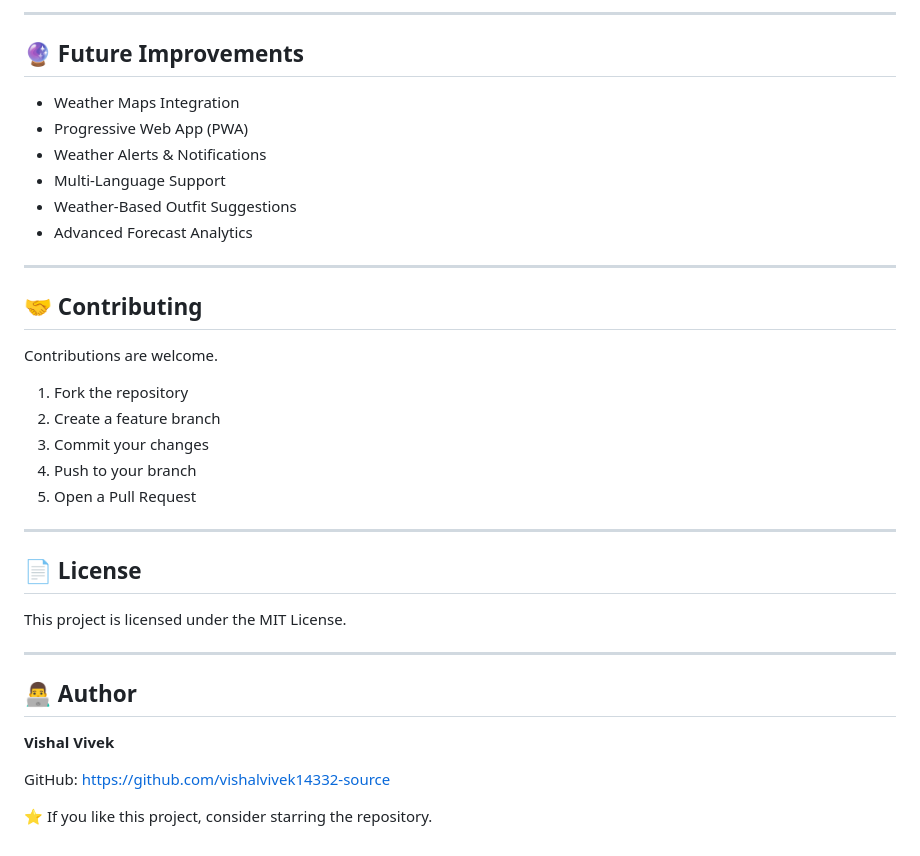
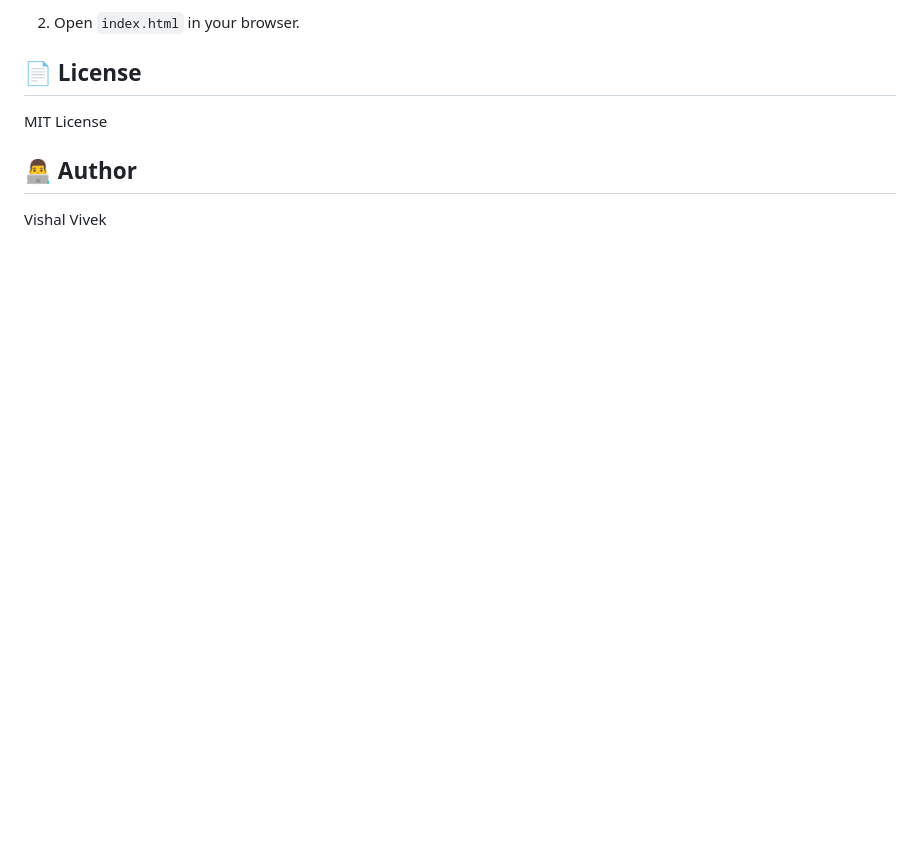
Before and after one commit to vishalvivek14332-source/weatherscope, a Markdown page: README.md, the part around one of its changes. Rendered like a GitHub page; blank space fills up the shorter version.

```diff
--- a/README.md
+++ b/README.md
@@ -134,38 +60,9 @@ in your browser.
----
-
-## 🔮 Future Improvements
-
-* Weather Maps Integration
-* Progressive Web App (PWA)
-* Weather Alerts & Notifications
-* Multi-Language Support
-* Weather-Based Outfit Suggestions
-* Advanced Forecast Analytics
-
----
-
-## 🤝 Contributing
-
-Contributions are welcome.
-
-1. Fork the repository
-2. Create a feature branch
-3. Commit your changes
-4. Push to your branch
-5. Open a Pull Request
-
----
+2. Open `index.html` in your browser.
 
 ## 📄 License
 
-This project is licensed under the MIT License.
-
----
+MIT License
 
 ## 👨‍💻 Author
 
-**Vishal Vivek**
-
-GitHub: https://github.com/vishalvivek14332-source
-
-⭐ If you like this project, consider starring the repository.
+Vishal Vivek
```
Also changed, not shown: other parts of README.md (+19 -93 lines), assets/screenshots/dashboard.png (added), assets/screenshots/landing-page.png (added), 1 other file.
